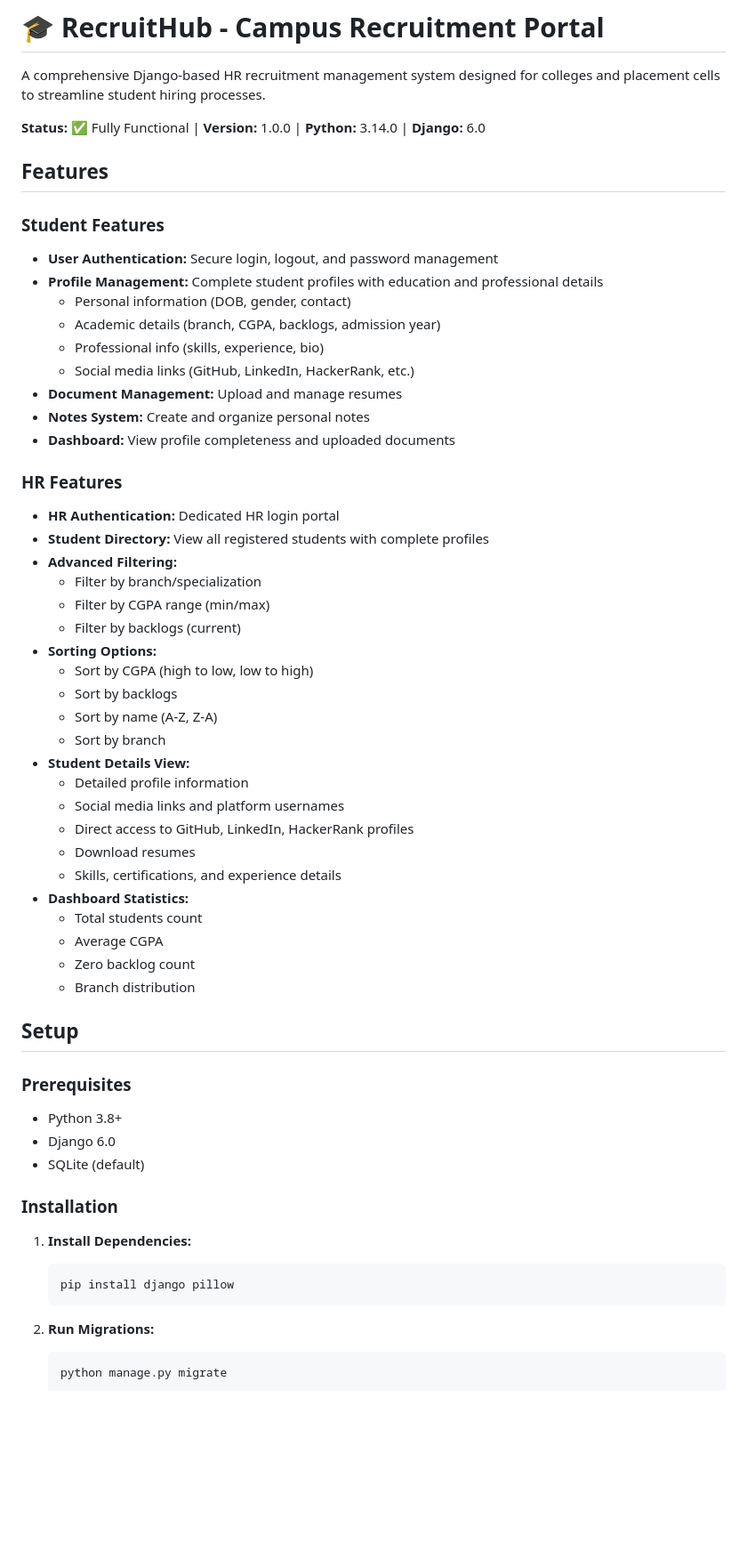
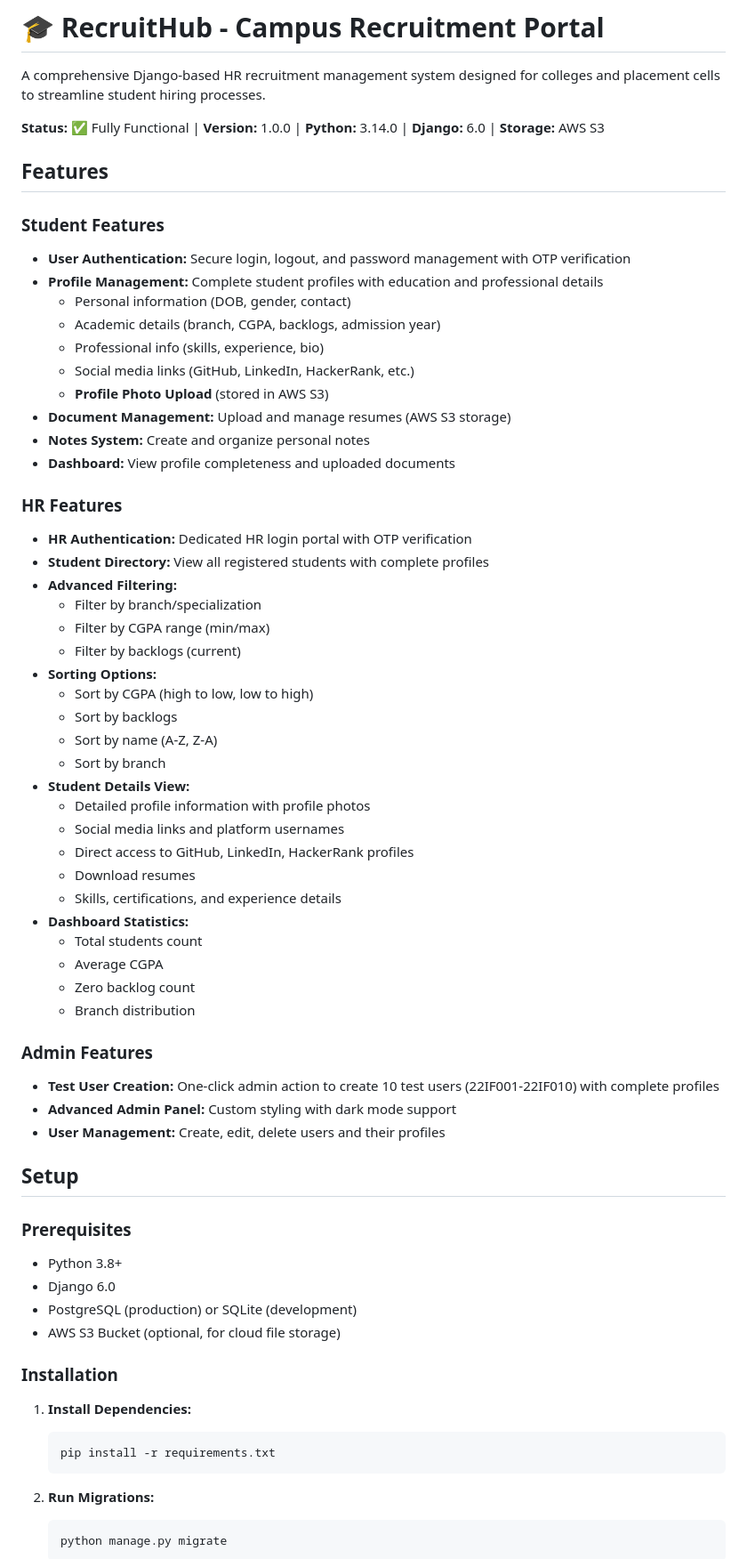
Before and after one commit to Om-mac/RecruitHub, a Markdown page: README.md, the part around the change printed below. Shown: that part at 89% size. GitHub-like rendering; blank space fills up the shorter version.

````diff
--- a/README.md
+++ b/README.md
@@ -2,23 +2,24 @@
 
 A comprehensive Django-based HR recruitment management system designed for colleges and placement cells to streamline student hiring processes.
 
-**Status:** ✅ Fully Functional | **Version:** 1.0.0 | **Python:** 3.14.0 | **Django:** 6.0
+**Status:** ✅ Fully Functional | **Version:** 1.0.0 | **Python:** 3.14.0 | **Django:** 6.0 | **Storage:** AWS S3
 
 ## Features
 
 ### Student Features
-- **User Authentication:** Secure login, logout, and password management
+- **User Authentication:** Secure login, logout, and password management with OTP verification
 - **Profile Management:** Complete student profiles with education and professional details
   - Personal information (DOB, gender, contact)
   - Academic details (branch, CGPA, backlogs, admission year)
   - Professional info (skills, experience, bio)
   - Social media links (GitHub, LinkedIn, HackerRank, etc.)
-- **Document Management:** Upload and manage resumes
+  - **Profile Photo Upload** (stored in AWS S3)
+- **Document Management:** Upload and manage resumes (AWS S3 storage)
 - **Notes System:** Create and organize personal notes
 - **Dashboard:** View profile completeness and uploaded documents
 
 ### HR Features
-- **HR Authentication:** Dedicated HR login portal
+- **HR Authentication:** Dedicated HR login portal with OTP verification
 - **Student Directory:** View all registered students with complete profiles
 - **Advanced Filtering:**
   - Filter by branch/specialization
@@ -30,7 +31,7 @@ A comprehensive Django-based HR recruitment management system designed for colle
   - Sort by name (A-Z, Z-A)
   - Sort by branch
 - **Student Details View:**
-  - Detailed profile information
+  - Detailed profile information with profile photos
   - Social media links and platform usernames
   - Direct access to GitHub, LinkedIn, HackerRank profiles
   - Download resumes
@@ -41,18 +42,24 @@ A comprehensive Django-based HR recruitment management system designed for colle
   - Zero backlog count
   - Branch distribution
 
+### Admin Features
+- **Test User Creation:** One-click admin action to create 10 test users (22IF001-22IF010) with complete profiles
+- **Advanced Admin Panel:** Custom styling with dark mode support
+- **User Management:** Create, edit, delete users and their profiles
+
 ## Setup
 
 ### Prerequisites
 - Python 3.8+
 - Django 6.0
-- SQLite (default)
+- PostgreSQL (production) or SQLite (development)
+- AWS S3 Bucket (optional, for cloud file storage)
 
 ### Installation
 
 1. **Install Dependencies:**
    ```bash
-   pip install django pillow
+   pip install -r requirements.txt
    ```
 
 2. **Run Migrations:**
````
Also changed, not shown: other parts of README.md (+57 -35 lines).
